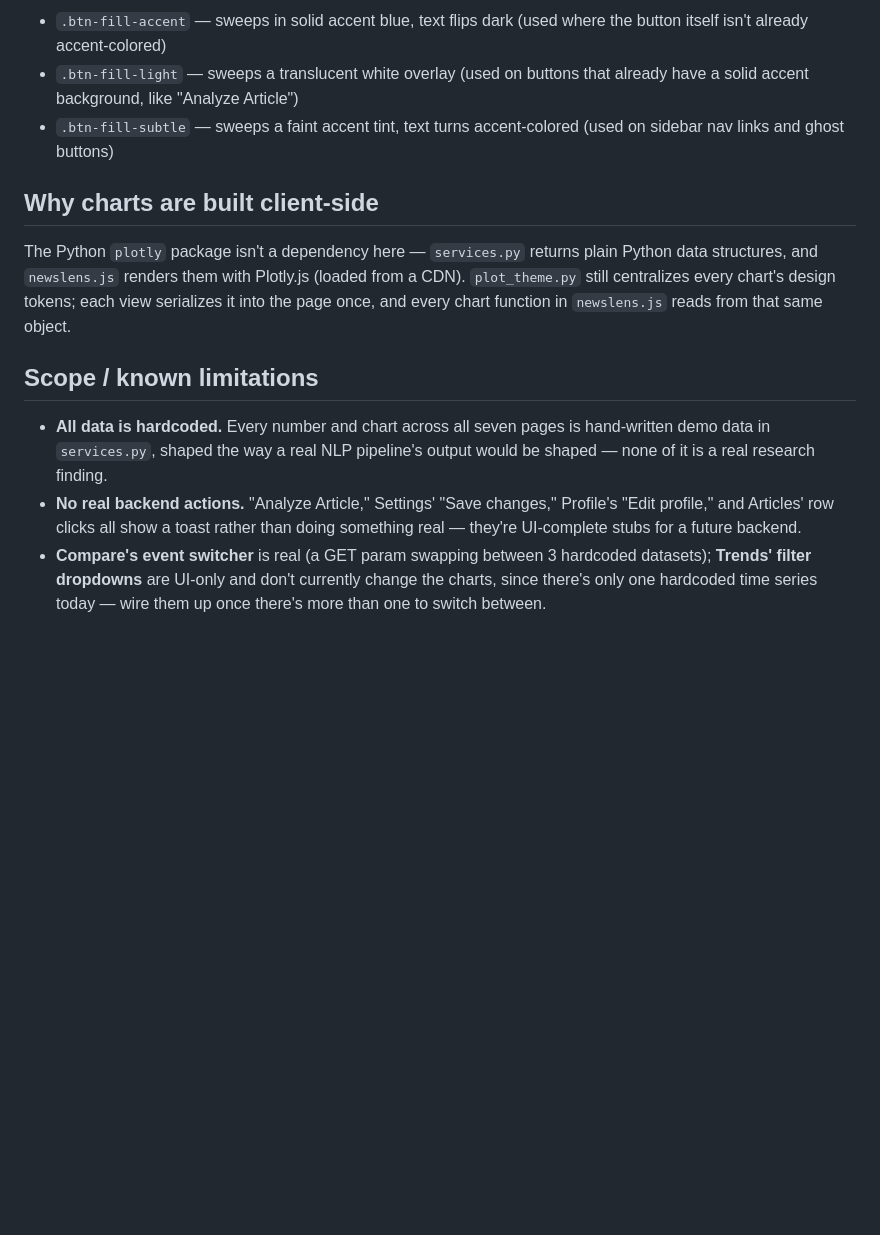
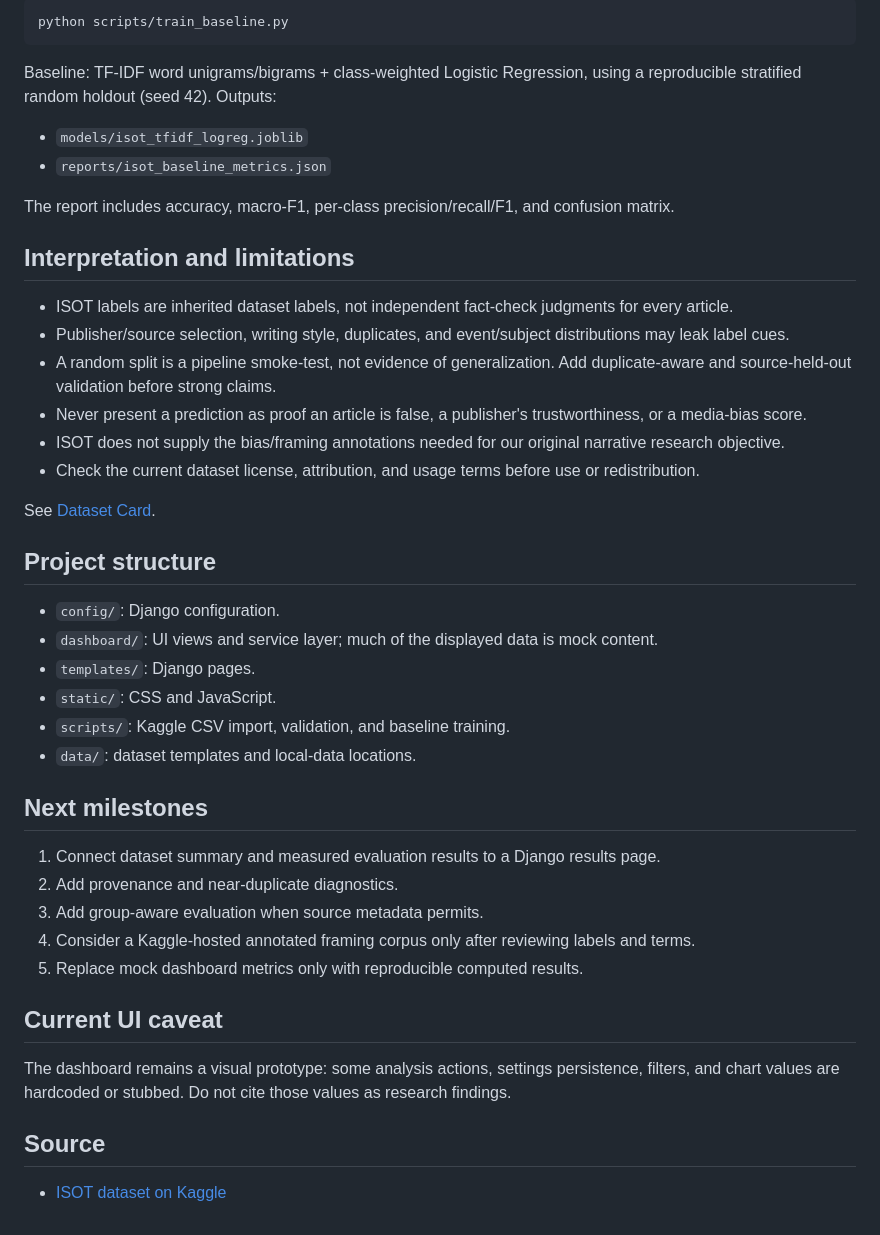
Before and after one commit to RevvedupSoham/NewsLens, a Markdown page: README.md, the part around one of its changes. Rendered like a GitHub page; blank space fills up the shorter version.

````diff
--- a/README.md
+++ b/README.md
@@ -76,28 +48,46 @@ add whichever fits a given button:
 
-- `.btn-fill-accent` — sweeps in solid accent blue, text flips dark (used where the button itself isn't already accent-colored)
-- `.btn-fill-light` — sweeps a translucent white overlay (used on buttons that already have a solid accent background, like "Analyze Article")
-- `.btn-fill-subtle` — sweeps a faint accent tint, text turns accent-colored (used on sidebar nav links and ghost buttons)
+```powershell
+python scripts/train_baseline.py
+```
 
-## Why charts are built client-side
+Baseline: TF-IDF word unigrams/bigrams + class-weighted Logistic Regression, using a reproducible stratified random holdout (seed 42). Outputs:
 
-The Python `plotly` package isn't a dependency here — `services.py`
-returns plain Python data structures, and `newslens.js` renders them with
-Plotly.js (loaded from a CDN). `plot_theme.py` still centralizes every
-chart's design tokens; each view serializes it into the page once, and
-every chart function in `newslens.js` reads from that same object.
+- `models/isot_tfidf_logreg.joblib`
+- `reports/isot_baseline_metrics.json`
 
-## Scope / known limitations
+The report includes accuracy, macro-F1, per-class precision/recall/F1, and confusion matrix.
 
-- **All data is hardcoded.** Every number and chart across all seven
-  pages is hand-written demo data in `services.py`, shaped the way a real
-  NLP pipeline's output would be shaped — none of it is a real research
-  finding.
-- **No real backend actions.** "Analyze Article," Settings' "Save
-  changes," Profile's "Edit profile," and Articles' row clicks all show a
-  toast rather than doing something real — they're UI-complete stubs for
-  a future backend.
-- **Compare's event switcher** is real (a GET param swapping between 3
-  hardcoded datasets); **Trends' filter dropdowns** are UI-only and don't
-  currently change the charts, since there's only one hardcoded time
-  series today — wire them up once there's more than one to switch
-  between.
+## Interpretation and limitations
+
+- ISOT labels are inherited dataset labels, not independent fact-check judgments for every article.
+- Publisher/source selection, writing style, duplicates, and event/subject distributions may leak label cues.
+- A random split is a pipeline smoke-test, not evidence of generalization. Add duplicate-aware and source-held-out validation before strong claims.
+- Never present a prediction as proof an article is false, a publisher's trustworthiness, or a media-bias score.
+- ISOT does not supply the bias/framing annotations needed for our original narrative research objective.
+- Check the current dataset license, attribution, and usage terms before use or redistribution.
+
+See [Dataset Card](docs/DATASET_CARD_ISOT.md).
+
+## Project structure
+
+- `config/`: Django configuration.
+- `dashboard/`: UI views and service layer; much of the displayed data is mock content.
+- `templates/`: Django pages.
+- `static/`: CSS and JavaScript.
+- `scripts/`: Kaggle CSV import, validation, and baseline training.
+- `data/`: dataset templates and local-data locations.
+
+## Next milestones
+
+1. Connect dataset summary and measured evaluation results to a Django results page.
+2. Add provenance and near-duplicate diagnostics.
+3. Add group-aware evaluation when source metadata permits.
+4. Consider a Kaggle-hosted annotated framing corpus only after reviewing labels and terms.
+5. Replace mock dashboard metrics only with reproducible computed results.
+
+## Current UI caveat
+
+The dashboard remains a visual prototype: some analysis actions, settings persistence, filters, and chart values are hardcoded or stubbed. Do not cite those values as research findings.
+
+## Source
+- [ISOT dataset on Kaggle](https://www.kaggle.com/datasets/clmentbisaillon/fake-and-real-news-dataset)
````
Also changed, not shown: other parts of README.md (+32 -60 lines).
